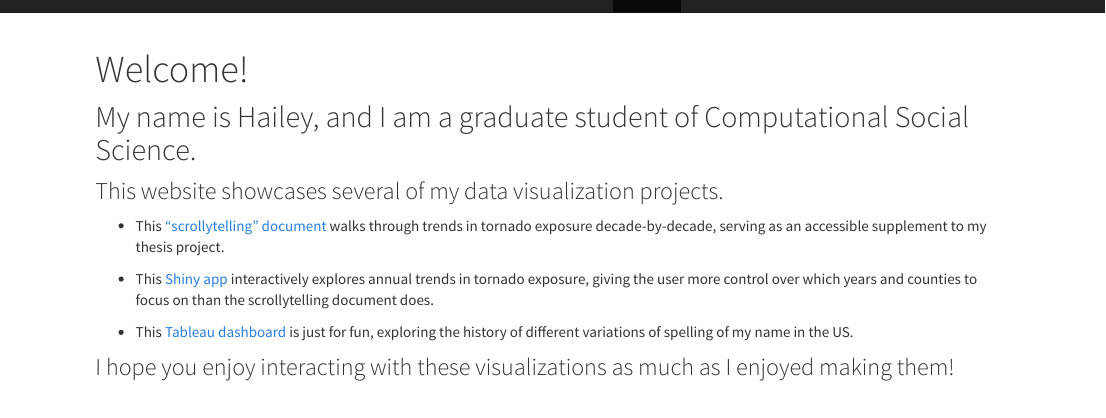
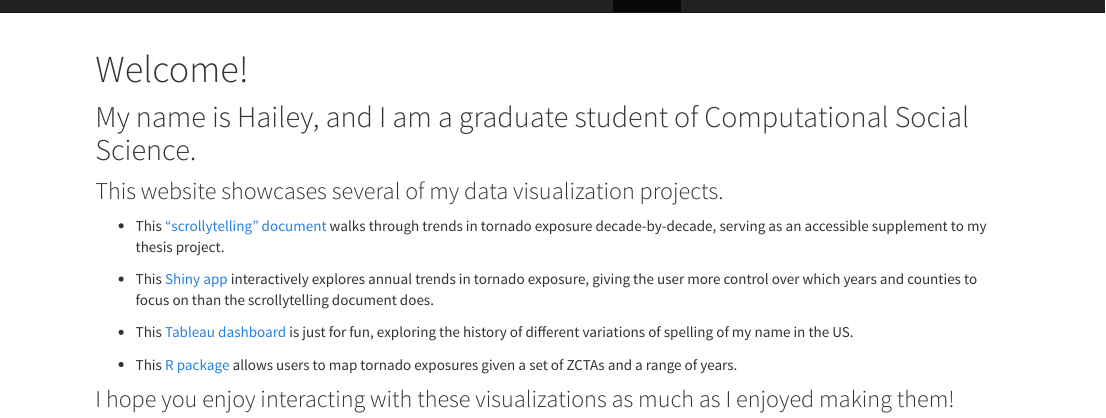
Before and after one commit to hailhan/hailhan.github.io, an R Markdown document (index.Rmd): the page in a window 1100 px wide, from its top. The pictures show the output file index.html that the author committed with the source, opened offline; library style sheets and scripts come from the installed R packages.

Commit message:
Built and then re-pushed with R package link

```diff
--- a/index.Rmd
+++ b/index.Rmd
@@ -12,6 +12,6 @@ title: "Welcome!"
 
 - This [Tableau dashboard](tableau.html) is just for fun, exploring the history of different variations of spelling of my name in the US.
 
-- This [R package](https://github.com/hailhan/tornadoexposure)
+- This [R package](https://github.com/hailhan/tornadoexposure) allows users to map tornado exposures given a set of ZCTAs and a range of years.
 
 ### I hope you enjoy interacting with these visualizations as much as I enjoyed making them!
```
Also changed, not shown: index.html, whatever2_files/figure-html/unnamed-chunk-1-1.png.
